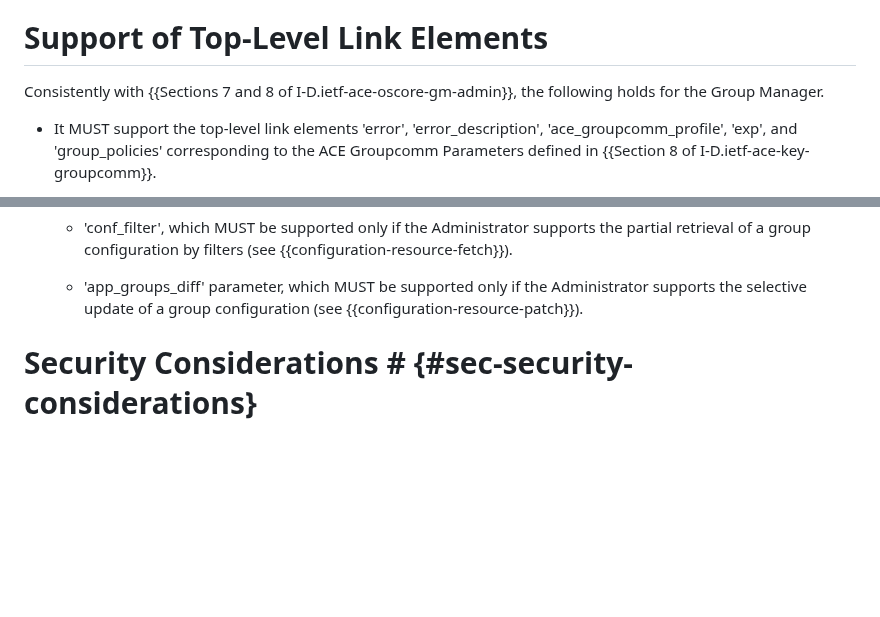
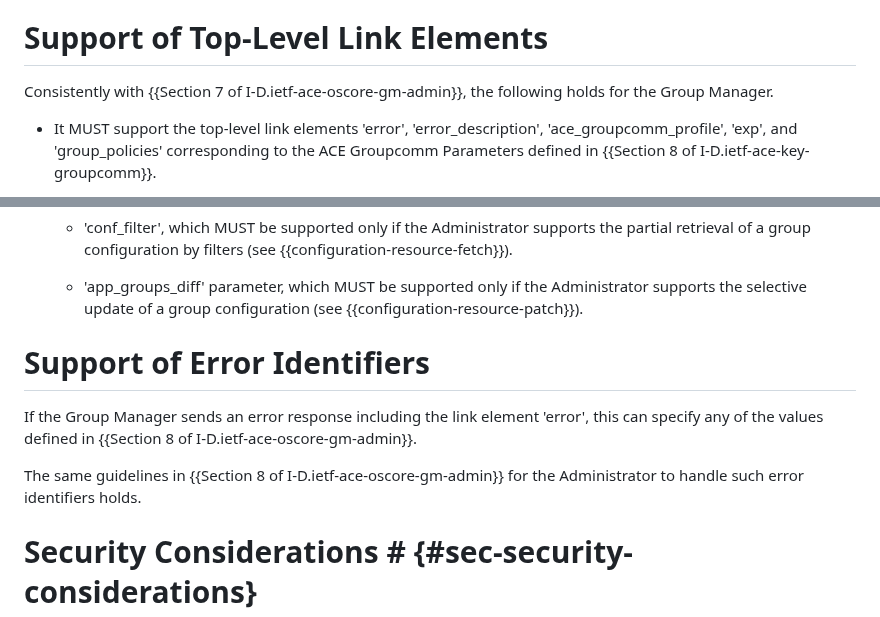
Before and after one commit to ace-wg/ace-oscore-gm-admin-coral, a Markdown page: draft-ietf-ace-oscore-gm-admin-coral.md, 2 parts joined by grey strips. Rendered like a GitHub page; blank space fills up the shorter version.

Commit message:
Support of Error Identifiers

```diff
--- a/draft-ietf-ace-oscore-gm-admin-coral.md
+++ b/draft-ietf-ace-oscore-gm-admin-coral.md
@@ -608,7 +608,7 @@ The same as defined in {{Section 6.8.1 of I-D.ietf-ace-oscore-gm-admin}} holds
 
 # Support of Top-Level Link Elements
 
-Consistently with {{Sections 7 and 8 of I-D.ietf-ace-oscore-gm-admin}}, the following holds for the Group Manager.
+Consistently with {{Section 7 of I-D.ietf-ace-oscore-gm-admin}}, the following holds for the Group Manager.
 
 * It MUST support the top-level link elements 'error', 'error_description', 'ace_groupcomm_profile', 'exp', and 'group_policies' corresponding to the ACE Groupcomm Parameters defined in {{Section 8 of I-D.ietf-ace-key-groupcomm}}.
 
@@ -625,6 +625,12 @@ The following holds for an Administrator.
    - 'conf_filter', which MUST be supported only if the Administrator supports the partial retrieval of a group configuration by filters (see {{configuration-resource-fetch}}).
 
    - 'app_groups_diff' parameter, which MUST be supported only if the Administrator supports the selective update of a group configuration (see {{configuration-resource-patch}}).
+
+# Support of Error Identifiers
+
+If the Group Manager sends an error response including the link element 'error', this can specify any of the values defined in {{Section 8 of I-D.ietf-ace-oscore-gm-admin}}.
+
+The same guidelines in {{Section 8 of I-D.ietf-ace-oscore-gm-admin}} for the Administrator to handle such error identifiers holds.
 
 # Security Considerations # {#sec-security-considerations}
 
```
